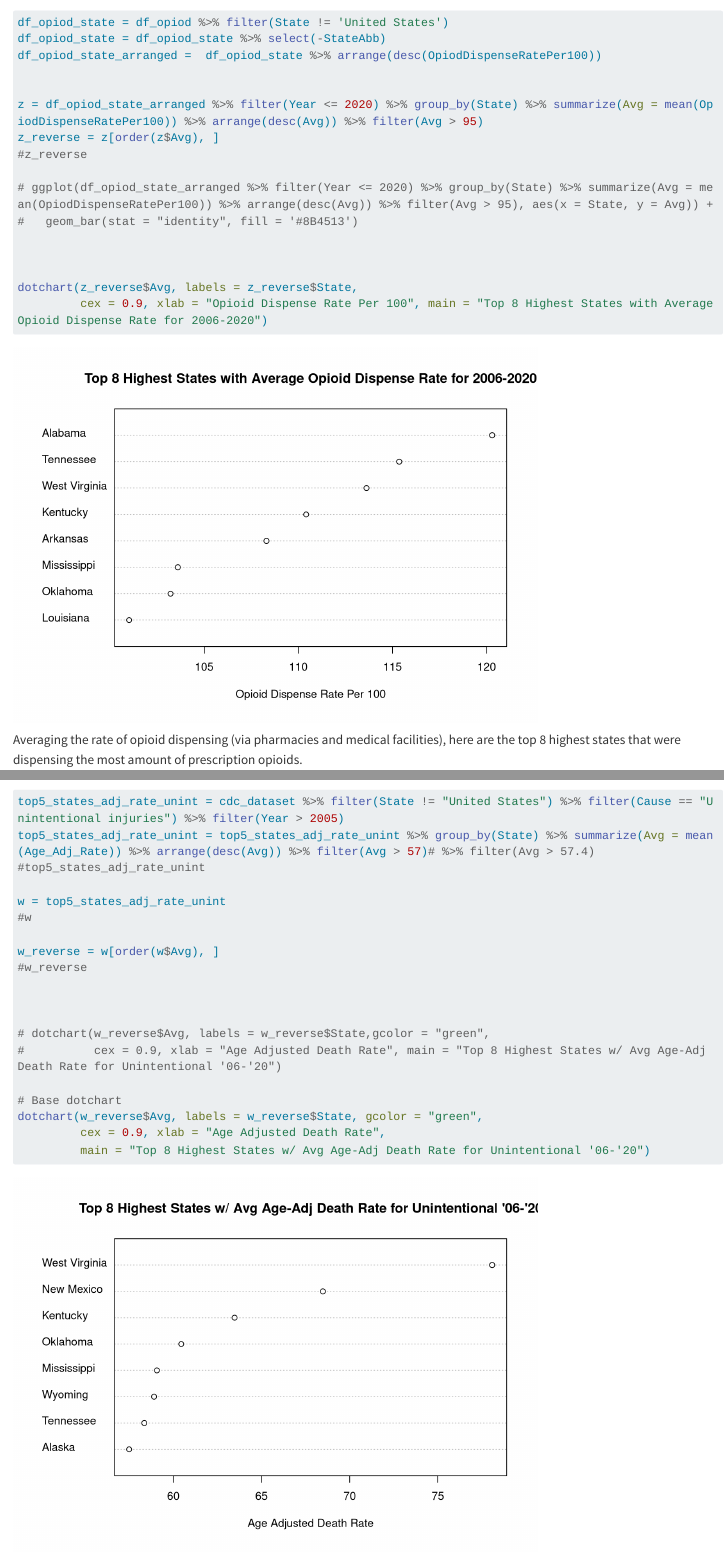
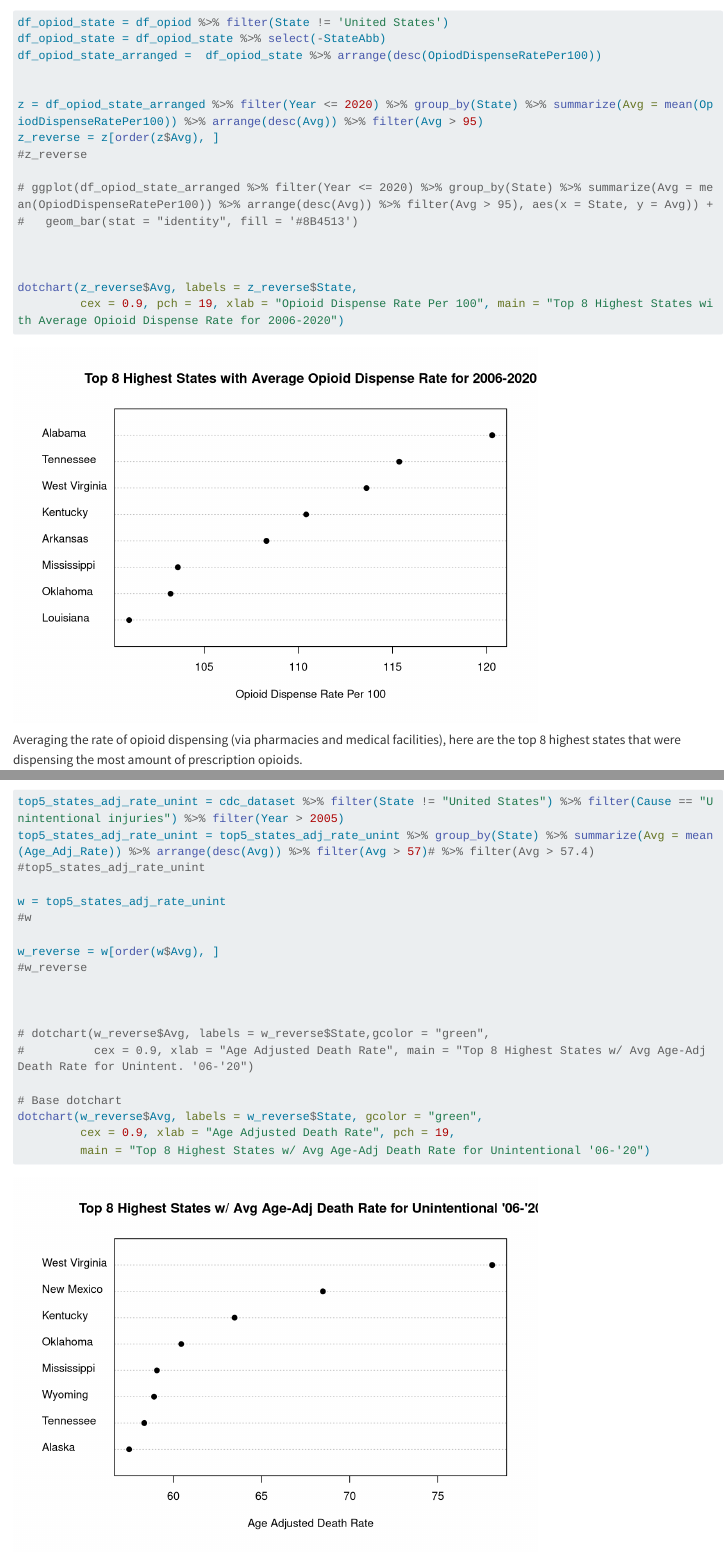
Before and after one commit to eenterprises1/cdc, a Quarto document (results.qmd): the page in a window 1100 px wide, from 610 px down, and a second part further down, joined at a grey line. Rendered offline with R 4.5, knitr and Pandoc in place of Quarto, with nearby package versions; some code elsewhere in the file could not run offline; long lines of code are wrapped.

Commit message:
buttons change for dot plots

```diff
--- a/results.qmd
+++ b/results.qmd
@@ -576,7 +576,7 @@ z_reverse = z[order(z$Avg), ]
 
 
 dotchart(z_reverse$Avg, labels = z_reverse$State,
-         cex = 0.9, xlab = "Opioid Dispense Rate Per 100", main = "Top 8 Highest States with Average Opioid Dispense Rate for 2006-2020")
+         cex = 0.9, pch = 19, xlab = "Opioid Dispense Rate Per 100", main = "Top 8 Highest States with Average Opioid Dispense Rate for 2006-2020")
 
 
 
@@ -617,12 +617,14 @@ w_reverse = w[order(w$Avg), ]
 
 
 # dotchart(w_reverse$Avg, labels = w_reverse$State,gcolor = "green",
-#          cex = 0.9, xlab = "Age Adjusted Death Rate", main = "Top 8 Highest States w/ Avg Age-Adj Death Rate for Unintentional '06-'20")
+#          cex = 0.9, xlab = "Age Adjusted Death Rate", main = "Top 8 Highest States w/ Avg Age-Adj Death Rate for Unintent. '06-'20")
 
 # Base dotchart
 dotchart(w_reverse$Avg, labels = w_reverse$State, gcolor = "green",
-         cex = 0.9, xlab = "Age Adjusted Death Rate",
+         cex = 0.9, xlab = "Age Adjusted Death Rate", pch = 19,
          main = "Top 8 Highest States w/ Avg Age-Adj Death Rate for Unintentional '06-'20")
+
+
 
 
 
```
